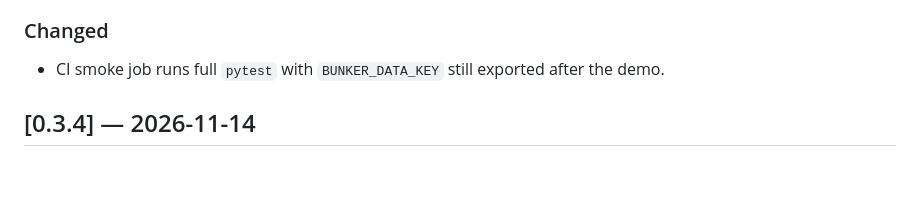
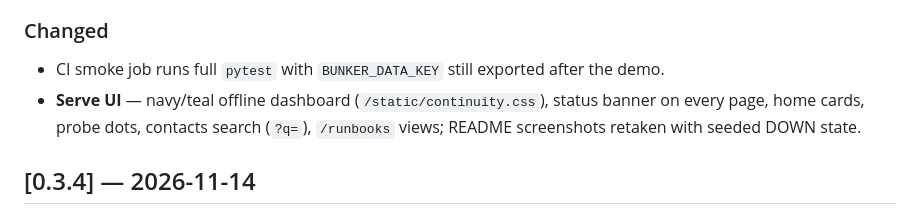
Before and after one commit to tgollogly/project-bunker, a Markdown page: CHANGELOG.md, the part around the change. GitHub-like rendering; blank space fills up the shorter version.

```diff
--- a/CHANGELOG.md
+++ b/CHANGELOG.md
@@ -10,6 +10,7 @@
 ### Changed
 
 - CI smoke job runs full `pytest` with `BUNKER_DATA_KEY` still exported after the demo.
+- **Serve UI** — navy/teal offline dashboard (`/static/continuity.css`), status banner on every page, home cards, probe dots, contacts search (`?q=`), `/runbooks` views; README screenshots retaken with seeded DOWN state.
 
 ## [0.3.4] — 2026-11-14
 
```
Also changed, not shown: README.md (+8 -2 lines), docs/images/screenshot-dashboard.png, docs/images/screenshot-mobile.png (added), 14 other files.
